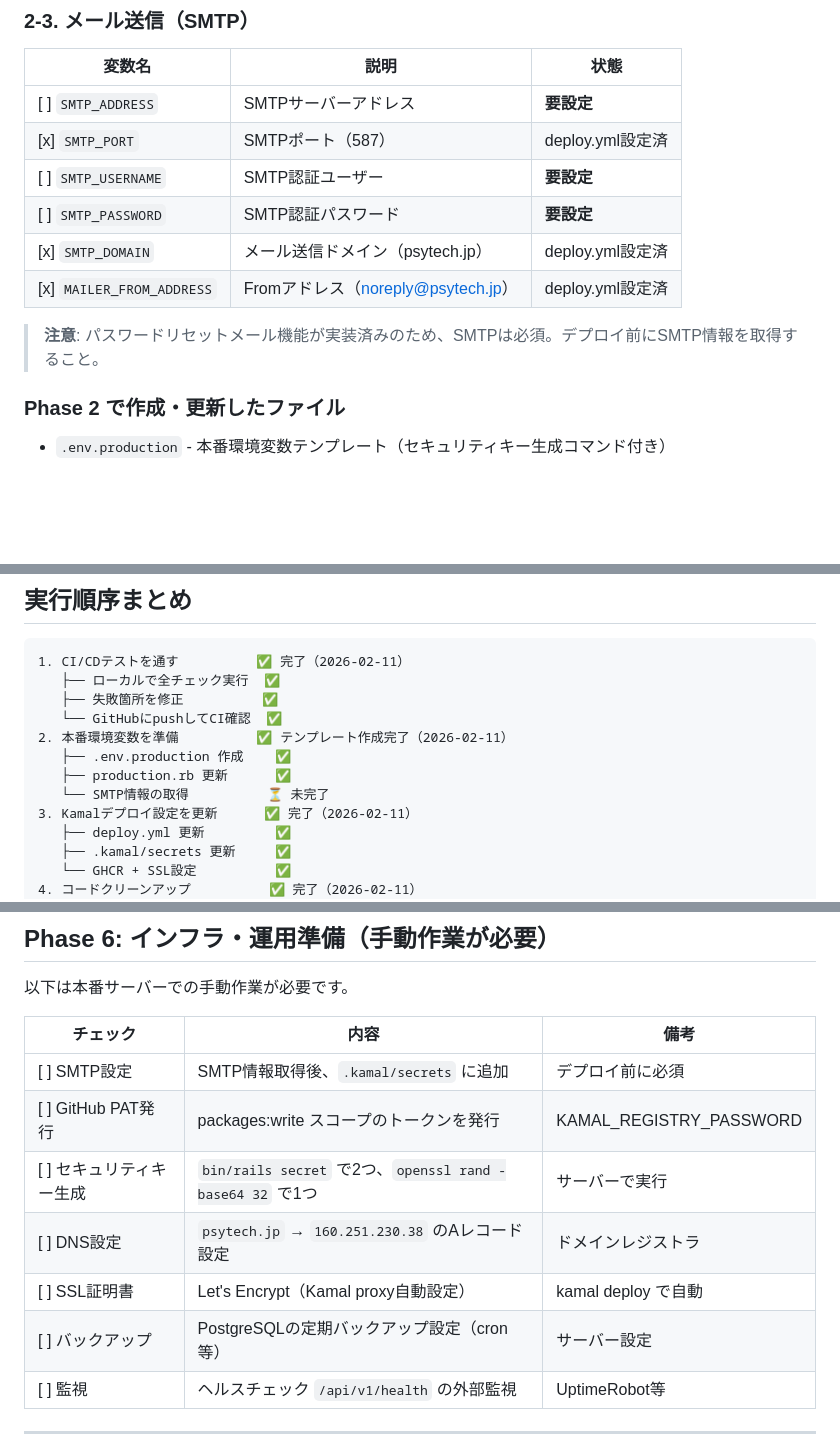
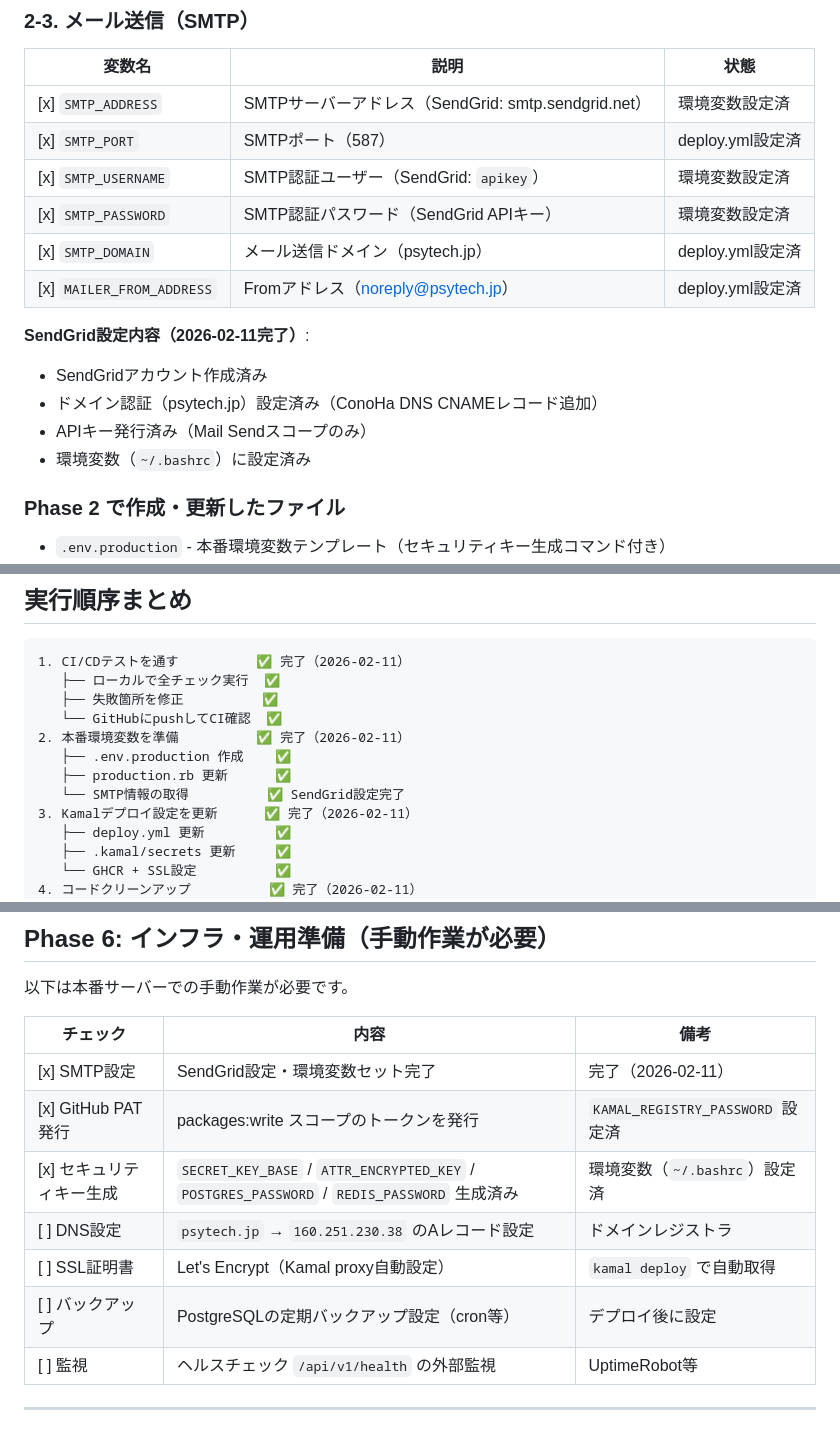
Before and after one commit to KentaHorikoshi/psyfit, a Markdown page: .claude/docs/08-deployment-checklist.md, 3 parts joined by grey strips. Drawn GitHub-style; blank space fills up the shorter version.

Commit message:
doc:deployment setting

```diff
--- a/.claude/docs/08-deployment-checklist.md
+++ b/.claude/docs/08-deployment-checklist.md
@@ -106,14 +106,18 @@ GitHub Actions（`.github/workflows/ci.yml`）の全ジョブがパスするこ
 
 | 変数名 | 説明 | 状態 |
 |--------|------|------|
-| [ ] `SMTP_ADDRESS` | SMTPサーバーアドレス | **要設定** |
+| [x] `SMTP_ADDRESS` | SMTPサーバーアドレス（SendGrid: smtp.sendgrid.net） | 環境変数設定済 |
 | [x] `SMTP_PORT` | SMTPポート（587） | deploy.yml設定済 |
-| [ ] `SMTP_USERNAME` | SMTP認証ユーザー | **要設定** |
-| [ ] `SMTP_PASSWORD` | SMTP認証パスワード | **要設定** |
+| [x] `SMTP_USERNAME` | SMTP認証ユーザー（SendGrid: `apikey`） | 環境変数設定済 |
+| [x] `SMTP_PASSWORD` | SMTP認証パスワード（SendGrid APIキー） | 環境変数設定済 |
 | [x] `SMTP_DOMAIN` | メール送信ドメイン（psytech.jp） | deploy.yml設定済 |
 | [x] `MAILER_FROM_ADDRESS` | Fromアドレス（noreply@psytech.jp） | deploy.yml設定済 |
 
-> **注意**: パスワードリセットメール機能が実装済みのため、SMTPは必須。デプロイ前にSMTP情報を取得すること。
+**SendGrid設定内容（2026-02-11完了）**:
+- SendGridアカウント作成済み
+- ドメイン認証（psytech.jp）設定済み（ConoHa DNS CNAMEレコード追加）
+- APIキー発行済み（Mail Sendスコープのみ）
+- 環境変数（`~/.bashrc`）に設定済み
 
 ### Phase 2 で作成・更新したファイル
 
@@ -207,10 +211,10 @@ GitHub Actions（`.github/workflows/ci.yml`）の全ジョブがパスするこ
    ├── ローカルで全チェック実行  ✅
    ├── 失敗箇所を修正          ✅
    └── GitHubにpushしてCI確認  ✅
-2. 本番環境変数を準備          ✅ テンプレート作成完了（2026-02-11）
+2. 本番環境変数を準備          ✅ 完了（2026-02-11）
    ├── .env.production 作成    ✅
    ├── production.rb 更新      ✅
-   └── SMTP情報の取得          ⏳ 未完了
+   └── SMTP情報の取得          ✅ SendGrid設定完了
 3. Kamalデプロイ設定を更新      ✅ 完了（2026-02-11）
    ├── deploy.yml 更新         ✅
    ├── .kamal/secrets 更新     ✅
@@ -269,12 +273,12 @@ https://psytech.jp/api/v1/    → Rails API
 
 | チェック | 内容 | 備考 |
 |----------|------|------|
-| [ ] SMTP設定 | SMTP情報取得後、`.kamal/secrets` に追加 | デプロイ前に必須 |
-| [ ] GitHub PAT発行 | packages:write スコープのトークンを発行 | KAMAL_REGISTRY_PASSWORD |
-| [ ] セキュリティキー生成 | `bin/rails secret` で2つ、`openssl rand -base64 32` で1つ | サーバーで実行 |
+| [x] SMTP設定 | SendGrid設定・環境変数セット完了 | 完了（2026-02-11） |
+| [x] GitHub PAT発行 | packages:write スコープのトークンを発行 | `KAMAL_REGISTRY_PASSWORD` 設定済 |
+| [x] セキュリティキー生成 | `SECRET_KEY_BASE` / `ATTR_ENCRYPTED_KEY` / `POSTGRES_PASSWORD` / `REDIS_PASSWORD` 生成済み | 環境変数（`~/.bashrc`）設定済 |
 | [ ] DNS設定 | `psytech.jp` → `160.251.230.38` のAレコード設定 | ドメインレジストラ |
-| [ ] SSL証明書 | Let's Encrypt（Kamal proxy自動設定） | kamal deploy で自動 |
-| [ ] バックアップ | PostgreSQLの定期バックアップ設定（cron等） | サーバー設定 |
+| [ ] SSL証明書 | Let's Encrypt（Kamal proxy自動設定） | `kamal deploy` で自動取得 |
+| [ ] バックアップ | PostgreSQLの定期バックアップ設定（cron等） | デプロイ後に設定 |
 | [ ] 監視 | ヘルスチェック `/api/v1/health` の外部監視 | UptimeRobot等 |
 
 ---
```
